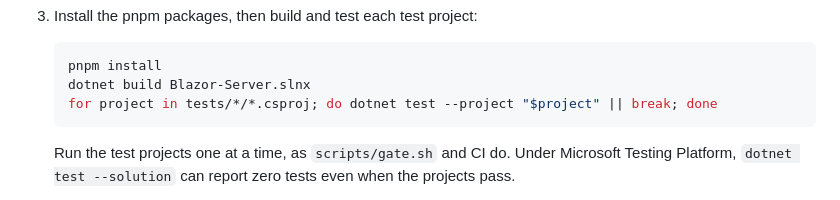
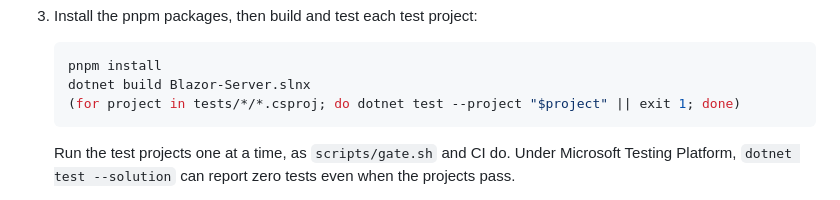
Before and after one commit to mpaulosky/Blazor-Server, a Markdown page: README.md, the part around the change. Drawn GitHub-style.

Commit message:
docs(README): Exit nonzero when a test project fails
Run the per-project test loop in a subshell and exit 1 on the first
failure, so chained commands stop like scripts/gate.sh does.

Co-Authored-By: Claude Opus 5.5 <noreply@anthropic.com>

````diff
--- a/README.md
+++ b/README.md
@@ -76,7 +76,7 @@ See [CONTEXT.md](https://github.com/mpaulosky/Blazor-Server/blob/main/CONTEXT.md
    ```bash
    pnpm install
    dotnet build Blazor-Server.slnx
-   for project in tests/*/*.csproj; do dotnet test --project "$project" || break; done
+   (for project in tests/*/*.csproj; do dotnet test --project "$project" || exit 1; done)
    ```
 
    Run the test projects one at a time, as `scripts/gate.sh` and CI do. Under Microsoft Testing Platform,
````
